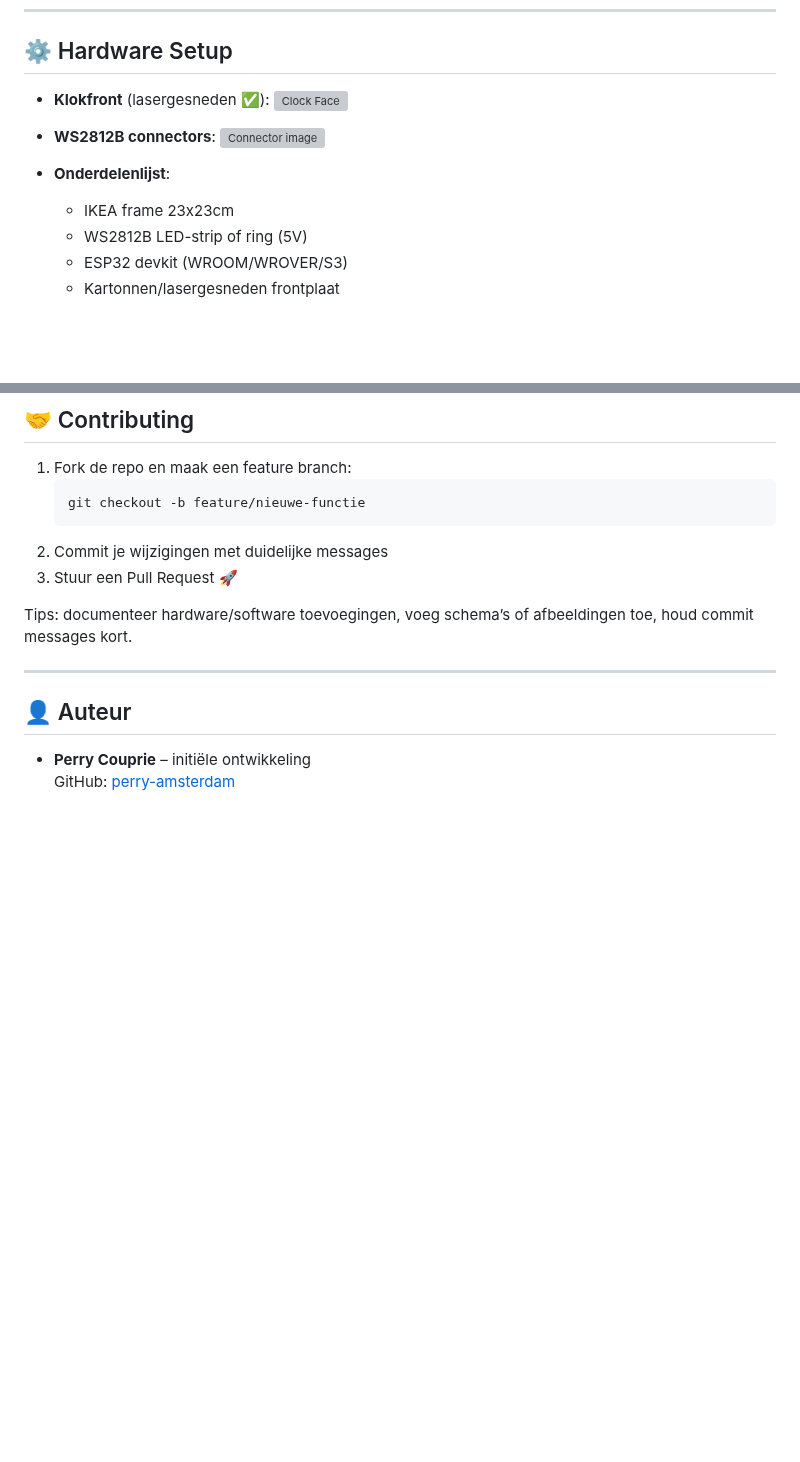
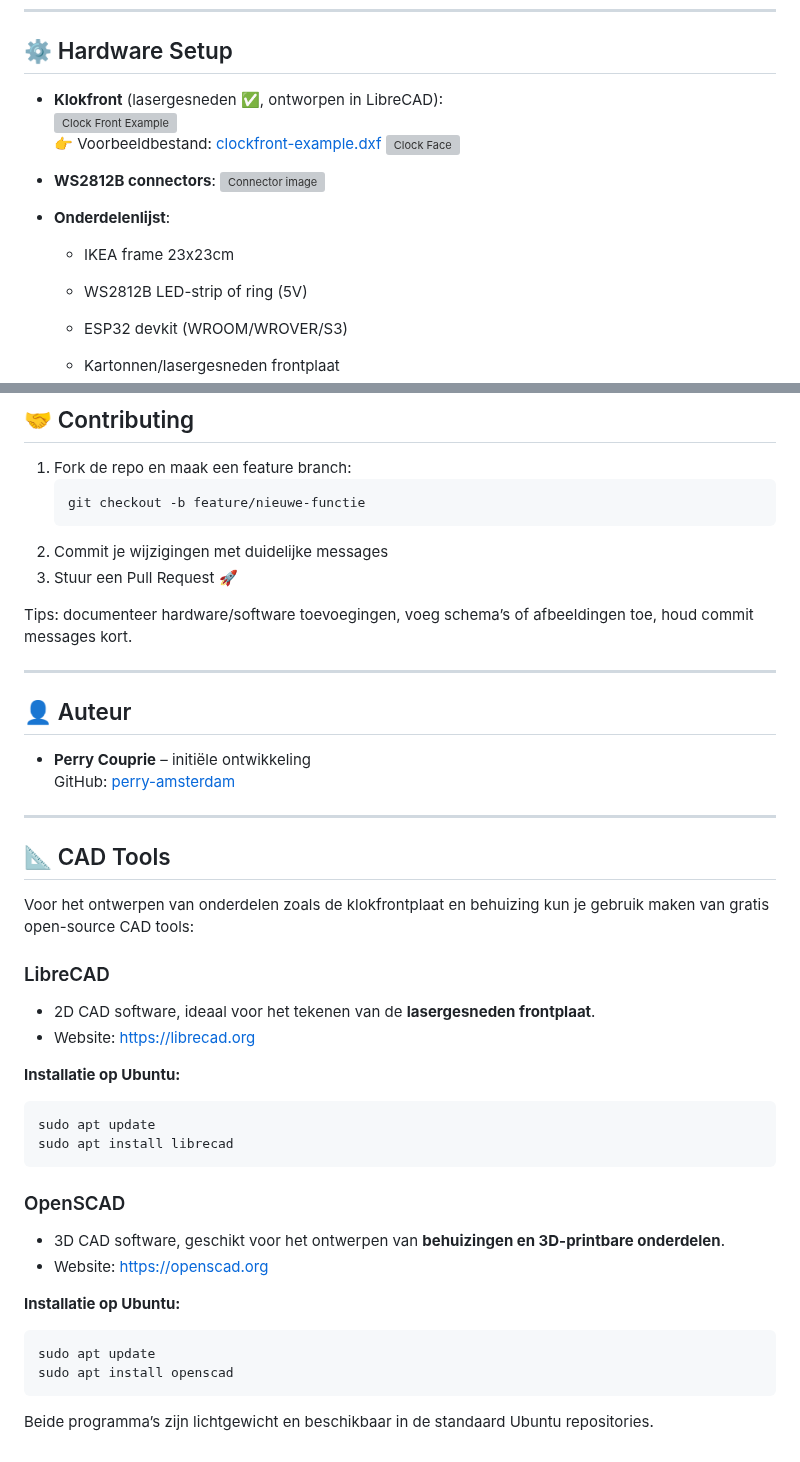
Before and after one commit to perry-amsterdam/led-clock, a Markdown page: README.md, 2 parts joined by grey strips. Drawn GitHub-style; blank space fills up the shorter version; grey boxes are pictures that could not be loaded.

````diff
--- a/README.md
+++ b/README.md
@@ -65,7 +64,9 @@ De hardware (klokfront, lasercut) is klaar ✅. De software draait op een modern
 
 ## ⚙️ Hardware Setup
 
-* **Klokfront** (lasergesneden ✅):
+* **Klokfront** (lasergesneden ✅, ontworpen in LibreCAD):
+  ![Clock Front Example](images/clockfront-preview.png)
+  👉 Voorbeeldbestand: [clockfront-example.dxf](files/clockfront-example.dxf)
   ![Clock Face](images/led-clock-face.svg)
 
 * **WS2812B connectors**:
@@ -73,6 +74,7 @@ De hardware (klokfront, lasercut) is klaar ✅. De software draait op een modern
 
 * **Onderdelenlijst**:
   * IKEA frame 23x23cm
+
   * WS2812B LED-strip of ring (5V)
   * ESP32 devkit (WROOM/WROVER/S3)
   * Kartonnen/lasergesneden frontplaat
@@ -185,3 +187,31 @@ Tips: documenteer hardware/software toevoegingen, voeg schema’s of afbeeldinge
 
 * **Perry Couprie** – initiële ontwikkeling
   GitHub: [perry-amsterdam](https://github.com/perry-amsterdam)
+
+---
+
+## 📐 CAD Tools
+
+Voor het ontwerpen van onderdelen zoals de klokfrontplaat en behuizing kun je gebruik maken van gratis open-source CAD tools:
+
+### LibreCAD
+* 2D CAD software, ideaal voor het tekenen van de **lasergesneden frontplaat**.
+* Website: [https://librecad.org](https://librecad.org)
+
+**Installatie op Ubuntu:**
+```bash
+sudo apt update
+sudo apt install librecad
+```
+
+### OpenSCAD
+* 3D CAD software, geschikt voor het ontwerpen van **behuizingen en 3D-printbare onderdelen**.
+* Website: [https://openscad.org](https://openscad.org)
+
+**Installatie op Ubuntu:**
+```bash
+sudo apt update
+sudo apt install openscad
+```
+
+Beide programma’s zijn lichtgewicht en beschikbaar in de standaard Ubuntu repositories.
````
Also changed, not shown: other parts of README.md (+0 -1 lines).
